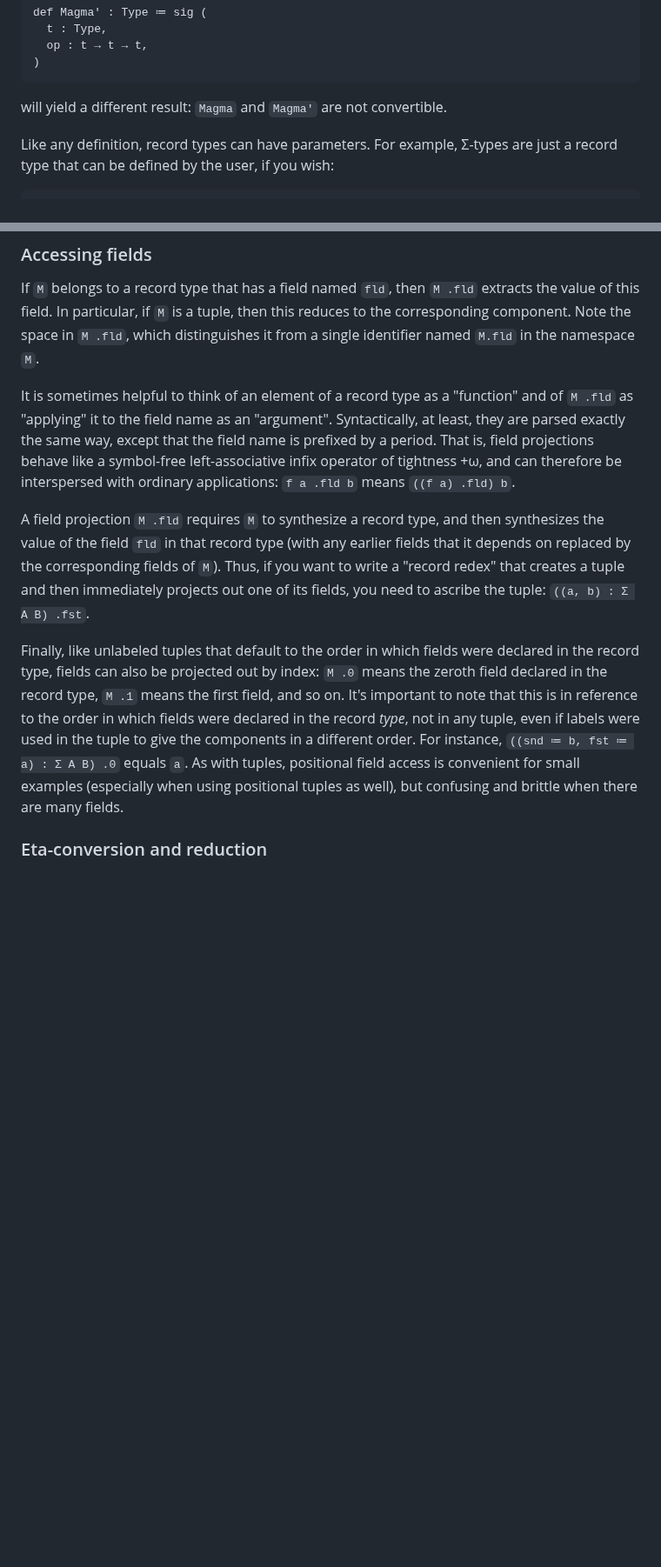
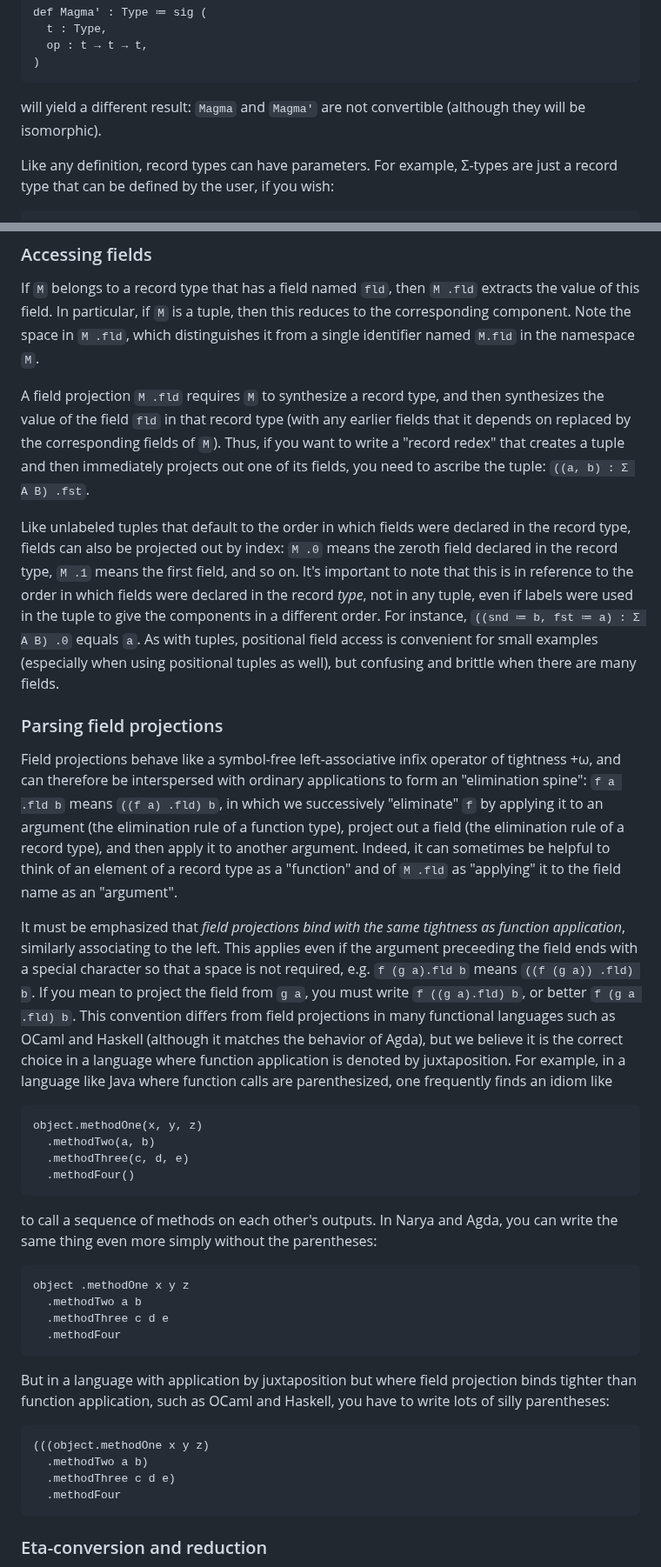
Before and after one commit to mikeshulman/narya, a Markdown page: README.md, 2 parts joined by grey strips. Shown at 87% size. Rendered like a GitHub page; blank space fills up the shorter version.

Commit message:
emphasize and justify associativity of field projections in README

````diff
--- a/README.md
+++ b/README.md
@@ -505,7 +505,7 @@ def Magma' : Type ≔ sig (
   op : t → t → t,
 )
 ```
-will yield a different result: `Magma` and `Magma'` are not convertible.
+will yield a different result: `Magma` and `Magma'` are not convertible (although they will be isomorphic).
 
 Like any definition, record types can have parameters.  For example, Σ-types are just a record type that can be defined by the user, if you wish:
 ```
@@ -593,11 +593,36 @@ Syntactically, tuples are an outfix notation that includes the parentheses, rath
 
 If `M` belongs to a record type that has a field named `fld`, then `M .fld` extracts the value of this field.  In particular, if `M` is a tuple, then this reduces to the corresponding component.  Note the space in `M .fld`, which distinguishes it from a single identifier named `M.fld` in the namespace `M`.
 
-It is sometimes helpful to think of an element of a record type as a "function" and of `M .fld` as "applying" it to the field name as an "argument".  Syntactically, at least, they are parsed exactly the same way, except that the field name is prefixed by a period.  That is, field projections behave like a symbol-free left-associative infix operator of tightness +ω, and can therefore be interspersed with ordinary applications: `f a .fld b` means `((f a) .fld) b`.
-
 A field projection `M .fld` requires `M` to synthesize a record type, and then synthesizes the value of the field `fld` in that record type (with any earlier fields that it depends on replaced by the corresponding fields of `M`).  Thus, if you want to write a "record redex" that creates a tuple and then immediately projects out one of its fields, you need to ascribe the tuple: `((a, b) : Σ A B) .fst`.
 
-Finally, like unlabeled tuples that default to the order in which fields were declared in the record type, fields can also be projected out by index: `M .0` means the zeroth field declared in the record type, `M .1` means the first field, and so on.  It's important to note that this is in reference to the order in which fields were declared in the record *type*, not in any tuple, even if labels were used in the tuple to give the components in a different order.  For instance, `((snd ≔ b, fst ≔ a) : Σ A B) .0` equals `a`.  As with tuples, positional field access is convenient for small examples (especially when using positional tuples as well), but confusing and brittle when there are many fields.
+Like unlabeled tuples that default to the order in which fields were declared in the record type, fields can also be projected out by index: `M .0` means the zeroth field declared in the record type, `M .1` means the first field, and so on.  It's important to note that this is in reference to the order in which fields were declared in the record *type*, not in any tuple, even if labels were used in the tuple to give the components in a different order.  For instance, `((snd ≔ b, fst ≔ a) : Σ A B) .0` equals `a`.  As with tuples, positional field access is convenient for small examples (especially when using positional tuples as well), but confusing and brittle when there are many fields.
+
+
+### Parsing field projections
+
+Field projections behave like a symbol-free left-associative infix operator of tightness +ω, and can therefore be interspersed with ordinary applications to form an "elimination spine": `f a .fld b` means `((f a) .fld) b`, in which we successively "eliminate" `f` by applying it to an argument (the elimination rule of a function type), project out a field (the elimination rule of a record type), and then apply it to another argument.  Indeed, it can sometimes be helpful to think of an element of a record type as a "function" and of `M .fld` as "applying" it to the field name as an "argument".
+
+It must be emphasized that *field projections bind with the same tightness as function application*, similarly associating to the left.  This applies even if the argument preceeding the field ends with a special character so that a space is not required, e.g. `f (g a).fld b` means `((f (g a)) .fld) b`.  If you mean to project the field from `g a`, you must write `f ((g a).fld) b`, or better `f (g a .fld) b`.  This convention differs from field projections in many functional languages such as OCaml and Haskell (although it matches the behavior of Agda), but we believe it is the correct choice in a language where function application is denoted by juxtaposition.  For example, in a language like Java where function calls are parenthesized, one frequently finds an idiom like
+```
+object.methodOne(x, y, z)
+  .methodTwo(a, b)
+  .methodThree(c, d, e)
+  .methodFour()
+```
+to call a sequence of methods on each other's outputs.  In Narya and Agda, you can write the same thing even more simply without the parentheses:
+```
+object .methodOne x y z
+  .methodTwo a b
+  .methodThree c d e
+  .methodFour
+```
+But in a language with application by juxtaposition but where field projection binds tighter than function application, such as OCaml and Haskell, you have to write lots of silly parentheses:
+```
+(((object.methodOne x y z)
+  .methodTwo a b)
+  .methodThree c d e)
+  .methodFour
+```
 
 
 ### Eta-conversion and reduction
````
